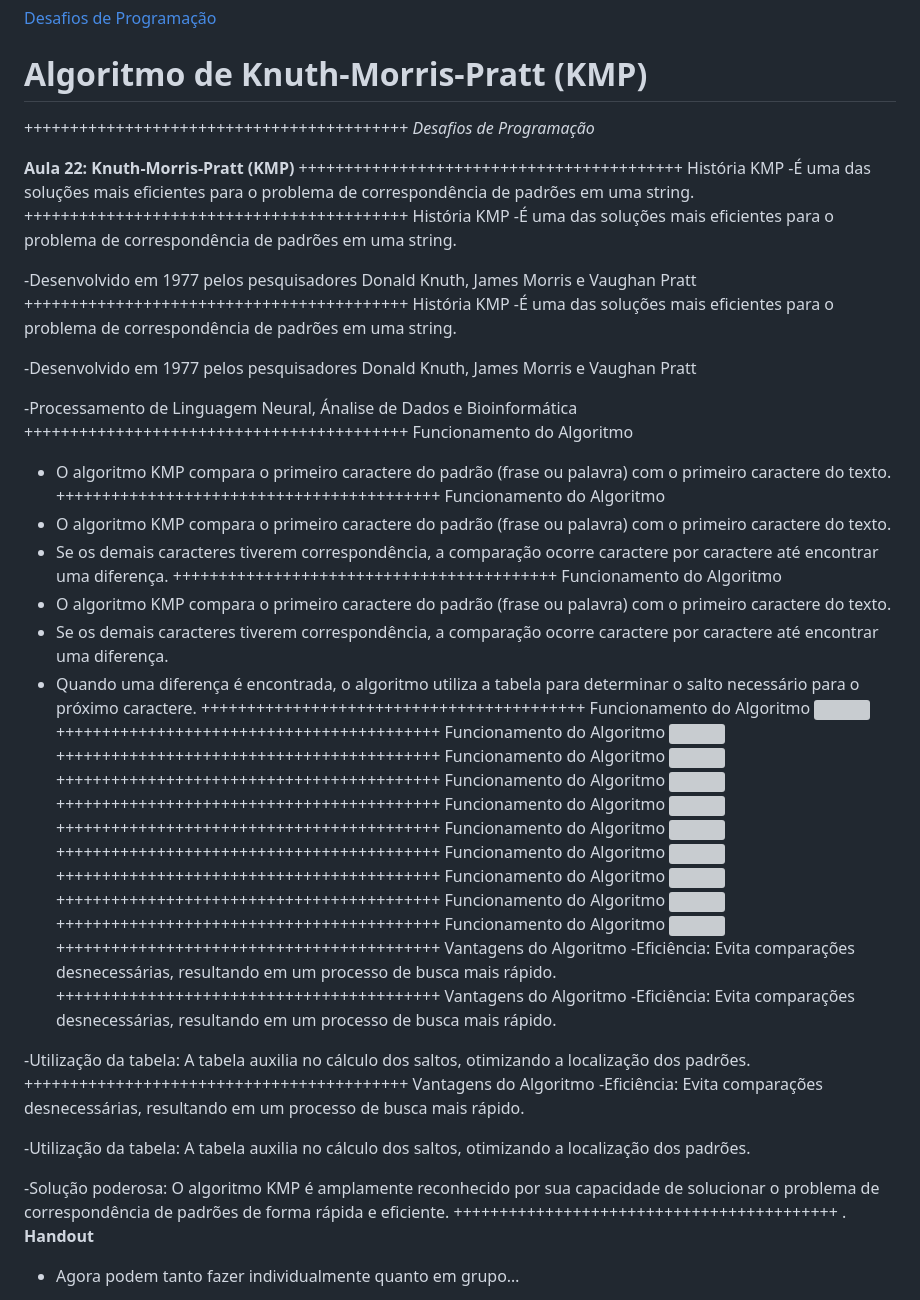
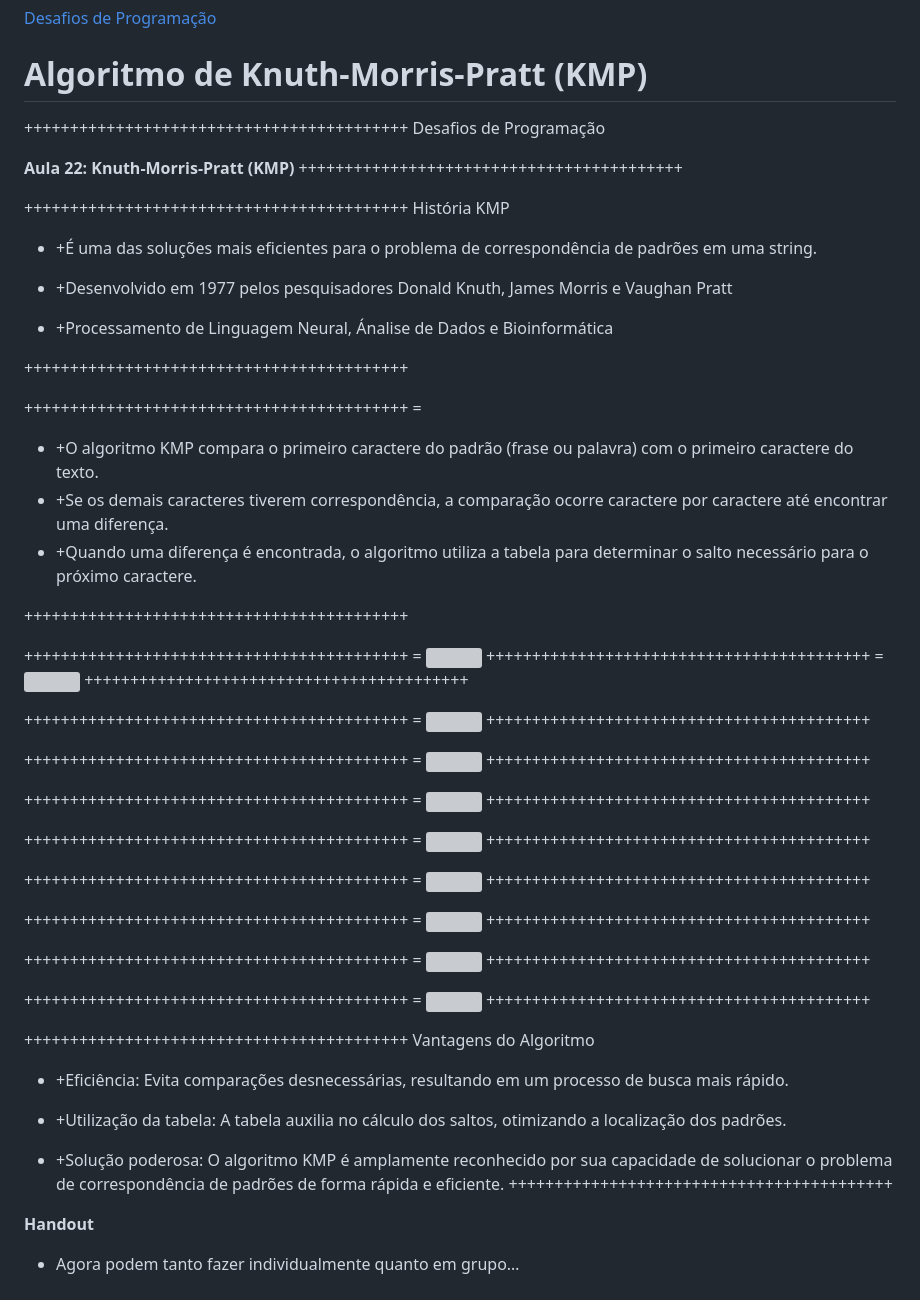
Before and after one commit to andrebrito16/kmp-algorithm, a Markdown page: src/index.md, the part around the change. Drawn GitHub-style; grey boxes are pictures that could not be loaded.

Commit message:
Refactor slides

```diff
--- a/src/index.md
+++ b/src/index.md
@@ -2,64 +2,76 @@
 
 Algoritmo de Knuth-Morris-Pratt (KMP)
 ======
+
 ++++++++++++++++++++++++++++++++++++++++++
-*Desafios de Programação*
+Desafios de Programação
 
 **Aula 22: Knuth-Morris-Pratt (KMP)**
+++++++++++++++++++++++++++++++++++++++++++
+
 ++++++++++++++++++++++++++++++++++++++++++ História KMP
--É uma das soluções mais eficientes para o problema de correspondência de padrões em uma string.
-++++++++++++++++++++++++++++++++++++++++++ História KMP
--É uma das soluções mais eficientes para o problema de correspondência de padrões em uma string.
+- +É uma das soluções mais eficientes para o problema de correspondência de padrões em uma string.
 
--Desenvolvido em 1977 pelos pesquisadores Donald Knuth, James Morris e Vaughan Pratt
-++++++++++++++++++++++++++++++++++++++++++ História KMP
--É uma das soluções mais eficientes para o problema de correspondência de padrões em uma string.
+- +Desenvolvido em 1977 pelos pesquisadores Donald Knuth, James Morris e Vaughan Pratt
 
--Desenvolvido em 1977 pelos pesquisadores Donald Knuth, James Morris e Vaughan Pratt
+- +Processamento de Linguagem Neural, Ánalise de Dados e Bioinformática
 
--Processamento de Linguagem Neural, Ánalise de Dados e Bioinformática
-++++++++++++++++++++++++++++++++++++++++++ Funcionamento do Algoritmo
-- O algoritmo KMP compara o primeiro caractere do padrão (frase ou palavra) com o primeiro caractere do texto.
-++++++++++++++++++++++++++++++++++++++++++ Funcionamento do Algoritmo
-- O algoritmo KMP compara o primeiro caractere do padrão (frase ou palavra) com o primeiro caractere do texto.
-- Se os demais caracteres tiverem correspondência, a comparação ocorre caractere por caractere até encontrar uma diferença.
-++++++++++++++++++++++++++++++++++++++++++ Funcionamento do Algoritmo
-- O algoritmo KMP compara o primeiro caractere do padrão (frase ou palavra) com o primeiro caractere do texto.
-- Se os demais caracteres tiverem correspondência, a comparação ocorre caractere por caractere até encontrar uma diferença.
-- Quando uma diferença é encontrada, o algoritmo utiliza a tabela para determinar o salto necessário para o próximo caractere.
-++++++++++++++++++++++++++++++++++++++++++ Funcionamento do Algoritmo
+++++++++++++++++++++++++++++++++++++++++++
+
+++++++++++++++++++++++++++++++++++++++++++ =
+- +O algoritmo KMP compara o primeiro caractere do padrão (frase ou palavra) com o primeiro caractere do texto.
+- +Se os demais caracteres tiverem correspondência, a comparação ocorre caractere por caractere até encontrar uma diferença.
+- +Quando uma diferença é encontrada, o algoritmo utiliza a tabela para determinar o salto necessário para o próximo caractere.
+
+++++++++++++++++++++++++++++++++++++++++++
+
+++++++++++++++++++++++++++++++++++++++++++ =
 ![](Funcionamento/Funcionamento00.png)
-++++++++++++++++++++++++++++++++++++++++++ Funcionamento do Algoritmo
+++++++++++++++++++++++++++++++++++++++++++ =
 ![](Funcionamento/Funcionamento01.png)
-++++++++++++++++++++++++++++++++++++++++++ Funcionamento do Algoritmo
+++++++++++++++++++++++++++++++++++++++++++
+
+++++++++++++++++++++++++++++++++++++++++++ =
 ![](Funcionamento/Funcionamento02.png)
-++++++++++++++++++++++++++++++++++++++++++ Funcionamento do Algoritmo
+++++++++++++++++++++++++++++++++++++++++++
+
+++++++++++++++++++++++++++++++++++++++++++ =
 ![](Funcionamento/Funcionamento03.png)
-++++++++++++++++++++++++++++++++++++++++++ Funcionamento do Algoritmo
+++++++++++++++++++++++++++++++++++++++++++
+
+++++++++++++++++++++++++++++++++++++++++++ =
 ![](Funcionamento/Funcionamento04.png)
-++++++++++++++++++++++++++++++++++++++++++ Funcionamento do Algoritmo
+++++++++++++++++++++++++++++++++++++++++++
+
+++++++++++++++++++++++++++++++++++++++++++ =
 ![](Funcionamento/Funcionamento05.png)
-++++++++++++++++++++++++++++++++++++++++++ Funcionamento do Algoritmo
+++++++++++++++++++++++++++++++++++++++++++
+
+++++++++++++++++++++++++++++++++++++++++++ =
 ![](Funcionamento/Funcionamento06.png)
-++++++++++++++++++++++++++++++++++++++++++ Funcionamento do Algoritmo
+++++++++++++++++++++++++++++++++++++++++++
+
+++++++++++++++++++++++++++++++++++++++++++ =
 ![](Funcionamento/Funcionamento07.png)
-++++++++++++++++++++++++++++++++++++++++++ Funcionamento do Algoritmo
+++++++++++++++++++++++++++++++++++++++++++
+
+++++++++++++++++++++++++++++++++++++++++++ =
 ![](Funcionamento/Funcionamento08.png)
-++++++++++++++++++++++++++++++++++++++++++ Funcionamento do Algoritmo
+++++++++++++++++++++++++++++++++++++++++++
+
+++++++++++++++++++++++++++++++++++++++++++ =
 ![](Funcionamento/Funcionamento09.png)
+++++++++++++++++++++++++++++++++++++++++++
+
 ++++++++++++++++++++++++++++++++++++++++++ Vantagens do Algoritmo
--Eficiência: Evita comparações desnecessárias, resultando em um processo de busca mais rápido.
-++++++++++++++++++++++++++++++++++++++++++ Vantagens do Algoritmo
--Eficiência: Evita comparações desnecessárias, resultando em um processo de busca mais rápido.
+- +Eficiência: Evita comparações desnecessárias, resultando em um processo de busca mais rápido.
 
--Utilização da tabela: A tabela auxilia no cálculo dos saltos, otimizando a localização dos padrões.
-++++++++++++++++++++++++++++++++++++++++++ Vantagens do Algoritmo
--Eficiência: Evita comparações desnecessárias, resultando em um processo de busca mais rápido.
+- +Utilização da tabela: A tabela auxilia no cálculo dos saltos, otimizando a localização dos padrões.
 
--Utilização da tabela: A tabela auxilia no cálculo dos saltos, otimizando a localização dos padrões.
+- +Solução poderosa: O algoritmo KMP é amplamente reconhecido por sua capacidade de solucionar o problema de correspondência de padrões de forma rápida e eficiente.
+++++++++++++++++++++++++++++++++++++++++++
 
--Solução poderosa: O algoritmo KMP é amplamente reconhecido por sua capacidade de solucionar o problema de correspondência de padrões de forma rápida e eficiente.
-++++++++++++++++++++++++++++++++++++++++++ .
+
 **Handout**
 
 - Agora podem tanto fazer individualmente quanto em grupo…
```
